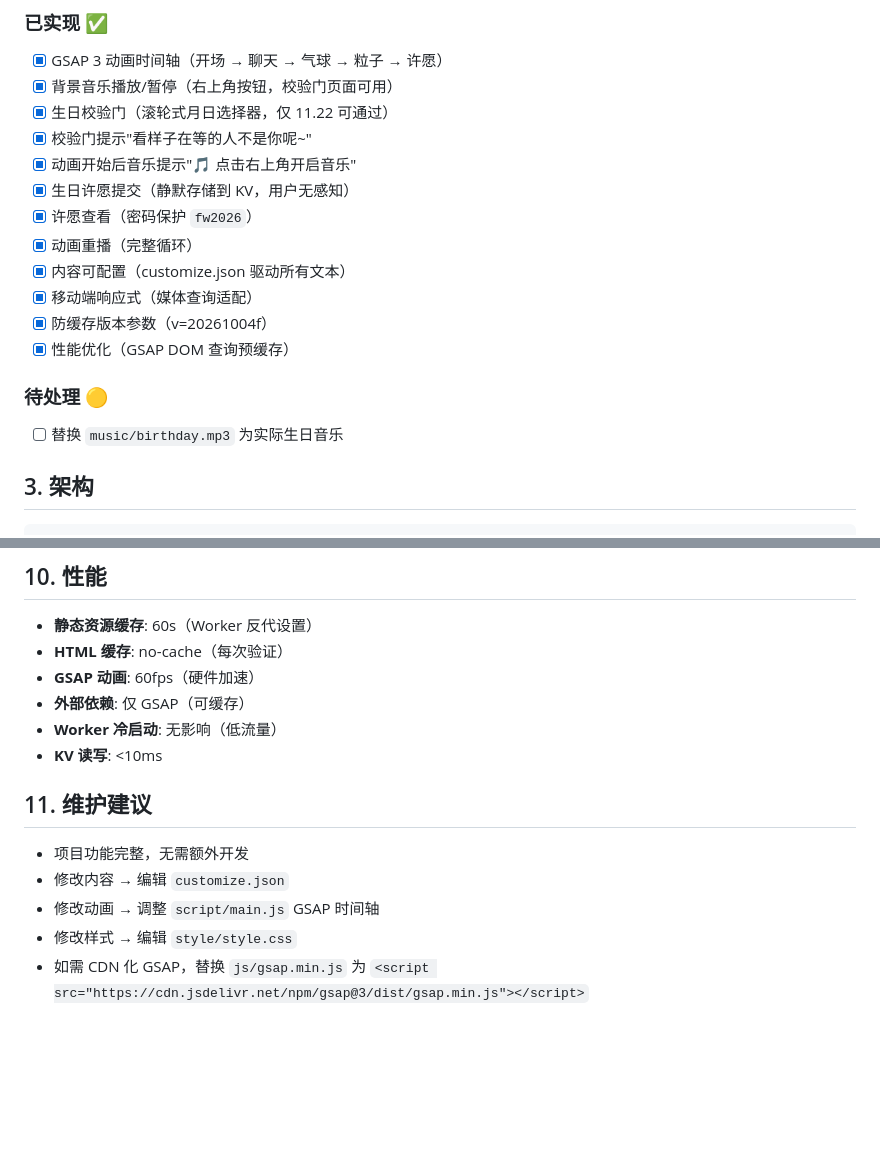
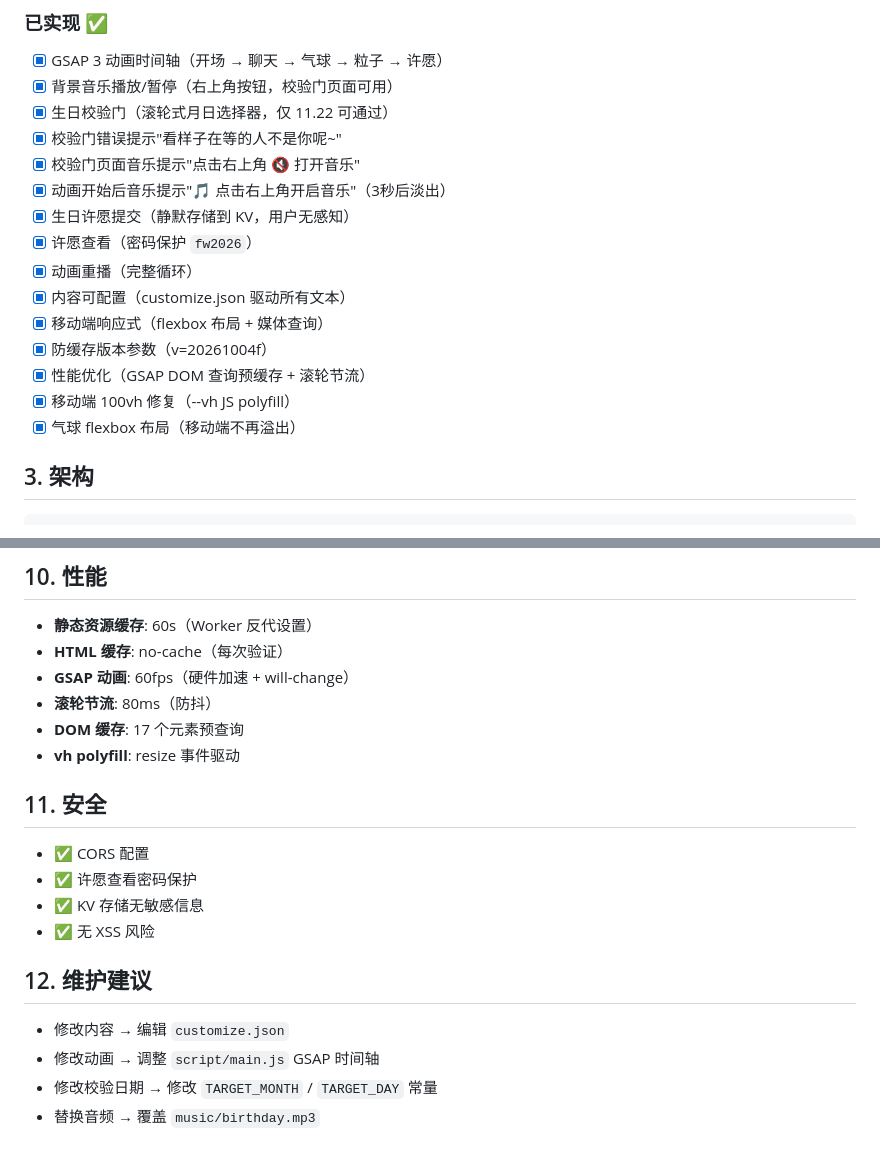
Before and after one commit to cleanwrite/birthday-v2, a Markdown page: PROJECT_RECORDS.md, 2 parts joined by grey strips. Drawn GitHub-style; blank space fills up the shorter version.

```diff
--- a/PROJECT_RECORDS.md
+++ b/PROJECT_RECORDS.md
@@ -19,18 +19,18 @@
 - [x] GSAP 3 动画时间轴（开场 → 聊天 → 气球 → 粒子 → 许愿）
 - [x] 背景音乐播放/暂停（右上角按钮，校验门页面可用）
 - [x] 生日校验门（滚轮式月日选择器，仅 11.22 可通过）
-- [x] 校验门提示"看样子在等的人不是你呢~"
-- [x] 动画开始后音乐提示"🎵 点击右上角开启音乐"
+- [x] 校验门错误提示"看样子在等的人不是你呢~"
+- [x] 校验门页面音乐提示"点击右上角 🔇 打开音乐"
+- [x] 动画开始后音乐提示"🎵 点击右上角开启音乐"（3秒后淡出）
 - [x] 生日许愿提交（静默存储到 KV，用户无感知）
 - [x] 许愿查看（密码保护 `fw2026`）
 - [x] 动画重播（完整循环）
 - [x] 内容可配置（customize.json 驱动所有文本）
-- [x] 移动端响应式（媒体查询适配）
+- [x] 移动端响应式（flexbox 布局 + 媒体查询）
 - [x] 防缓存版本参数（v=20261004f）
-- [x] 性能优化（GSAP DOM 查询预缓存）
-
-### 待处理 🟡
-- [ ] 替换 `music/birthday.mp3` 为实际生日音乐
+- [x] 性能优化（GSAP DOM 查询预缓存 + 滚轮节流）
+- [x] 移动端 100vh 修复（--vh JS polyfill）
+- [x] 气球 flexbox 布局（移动端不再溢出）
 
 ## 3. 架构
 
@@ -154,15 +141,21 @@
 
 - **静态资源缓存**: 60s（Worker 反代设置）
 - **HTML 缓存**: no-cache（每次验证）
-- **GSAP 动画**: 60fps（硬件加速）
-- **外部依赖**: 仅 GSAP（可缓存）
-- **Worker 冷启动**: 无影响（低流量）
-- **KV 读写**: <10ms
+- **GSAP 动画**: 60fps（硬件加速 + will-change）
+- **滚轮节流**: 80ms（防抖）
+- **DOM 缓存**: 17 个元素预查询
+- **vh polyfill**: resize 事件驱动
 
-## 11. 维护建议
+## 11. 安全
 
-- 项目功能完整，无需额外开发
+- ✅ CORS 配置
+- ✅ 许愿查看密码保护
+- ✅ KV 存储无敏感信息
+- ✅ 无 XSS 风险
+
+## 12. 维护建议
+
 - 修改内容 → 编辑 `customize.json`
 - 修改动画 → 调整 `script/main.js` GSAP 时间轴
-- 修改样式 → 编辑 `style/style.css`
-- 如需 CDN 化 GSAP，替换 `js/gsap.min.js` 为 `<script src="https://cdn.jsdelivr.net/npm/gsap@3/dist/gsap.min.js"></script>`
+- 修改校验日期 → 修改 `TARGET_MONTH` / `TARGET_DAY` 常量
+- 替换音频 → 覆盖 `music/birthday.mp3`
```
Also changed, not shown: other parts of PROJECT_RECORDS.md (+48 -61 lines).
